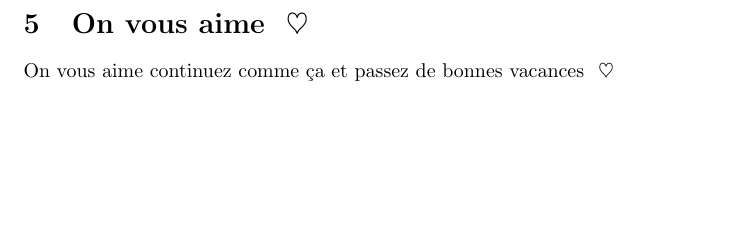
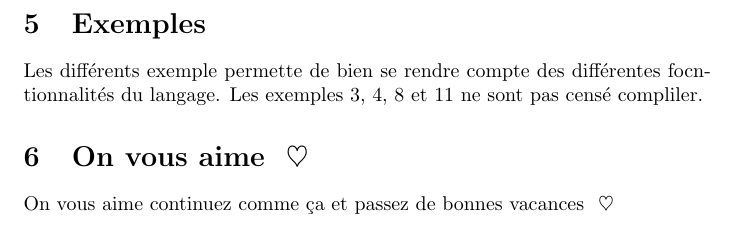
Before and after one commit to corent1234/projetprog1, a LaTeX document (Rapport.tex): part of page 2 of 2, cut at the place of the change, the shorter picture padded with empty space. Compiled offline with pdfLaTeX.

Commit message:
second commit

```diff
--- a/Rapport.tex
+++ b/Rapport.tex
@@ -19,6 +19,8 @@
     L'utilisation du module x86\_64 s'est déroulé sans accroc en grande partie grâce aux conseils avisés de \textbf{Emmanuel \ensuremath\heartsuit} pour les entiers. Les ennuis ont commencé pour l'ajout des fonction spécifiques à la manipulation de flottants et le principal problème rencontré ayant été de typer correctement les fonctions dans le fichier \textbf{x86\_ 64.mli} afin que le code daigne compiler. Ce qui après maints bidouillages a fini par être reglé (prière de ne pas regarder de trop près cette partie là du code). La gestion manuelle de la pile pour les flottants aurait également pu s'avérer problèmatique sans la présence d'\textbf{Emmanuel \ensuremath\heartsuit}.
 \section{Lecture depuis le terminal et gestion des fichiers}
     RAS
+\section{Exemples}
+    Les différents exemple permette de bien se rendre compte des différentes focntionnalités du langage. Les exemples 3, 4, 8 et 11 ne sont pas censé compliler.
 
 \section{On vous aime \textbf{ \ensuremath\heartsuit}}
 On vous aime continuez comme ça et passez de bonnes vacances \textbf{ \ensuremath\heartsuit}
```
Also changed, not shown: Rapport.pdf (added), 5 other files.
